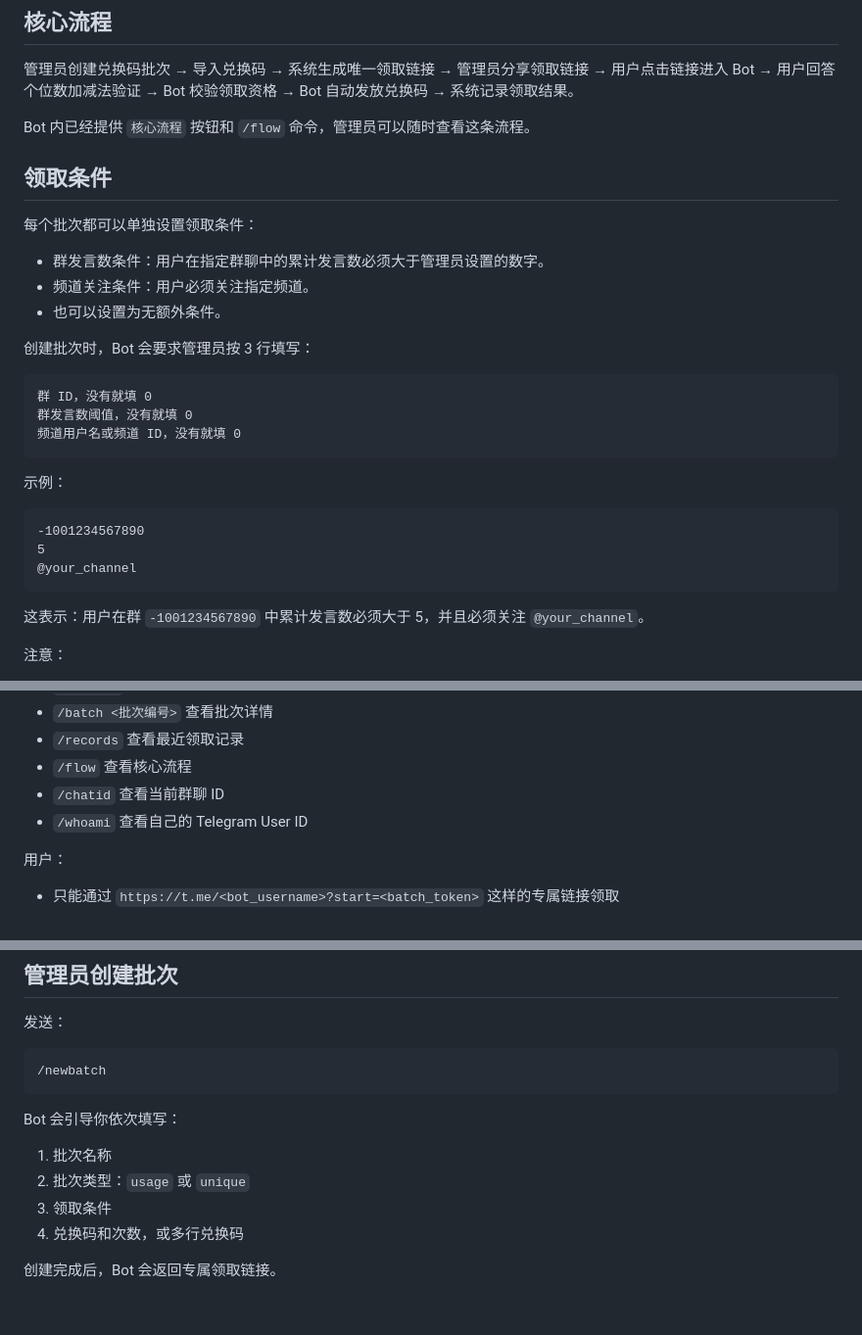
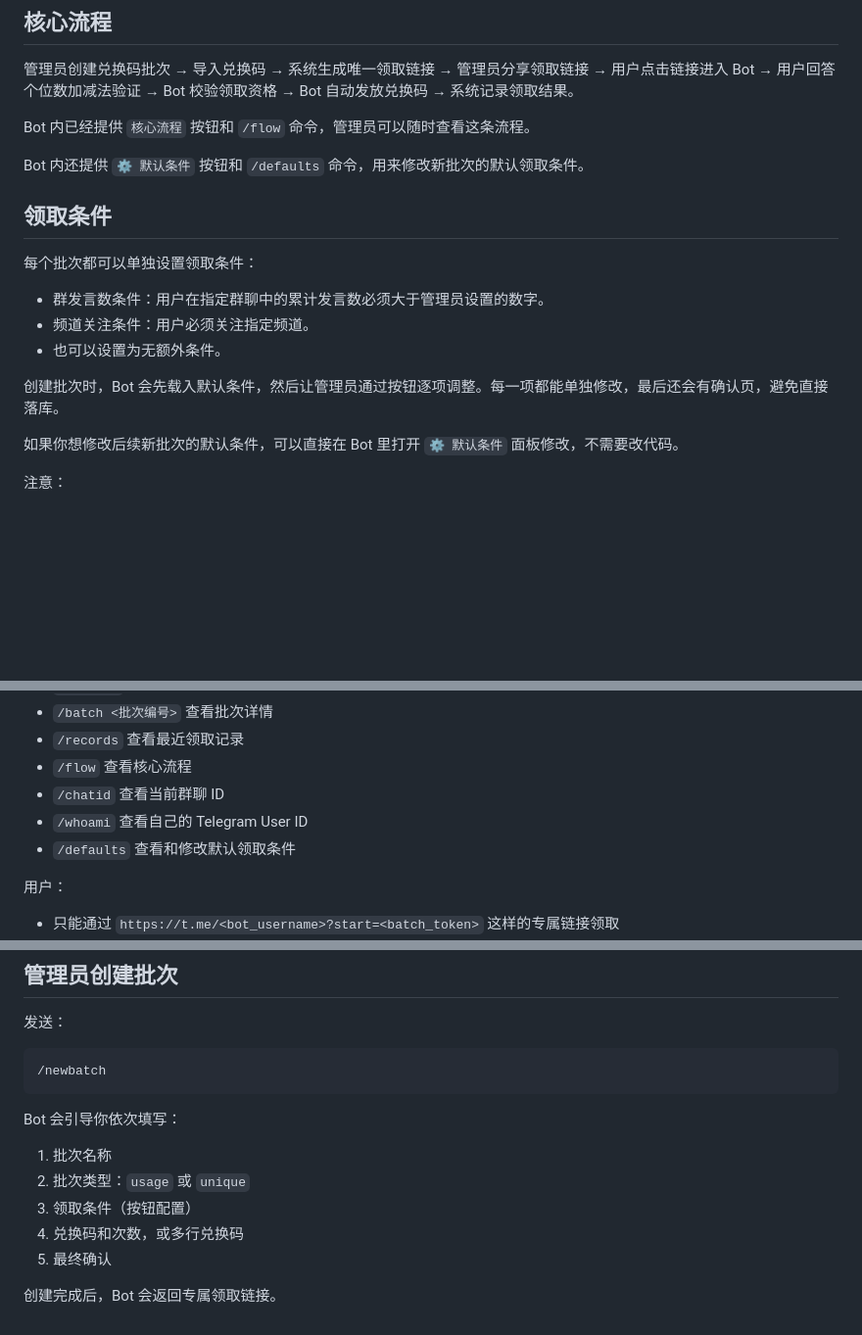
Before and after one commit to X-abin/telegeam-top, a Markdown page: README.md, 3 parts joined by grey strips. Shown at 98% size. Rendered like a GitHub page; blank space fills up the shorter version.

Commit message:
Optimize batch setup UX

````diff
--- a/README.md
+++ b/README.md
@@ -18,6 +18,8 @@
 
 Bot 内已经提供 `核心流程` 按钮和 `/flow` 命令，管理员可以随时查看这条流程。
 
+Bot 内还提供 `⚙️ 默认条件` 按钮和 `/defaults` 命令，用来修改新批次的默认领取条件。
+
 ## 领取条件
 
 每个批次都可以单独设置领取条件：
@@ -26,23 +28,9 @@ Bot 内已经提供 `核心流程` 按钮和 `/flow` 命令，管理员可以随
 - 频道关注条件：用户必须关注指定频道。
 - 也可以设置为无额外条件。
 
-创建批次时，Bot 会要求管理员按 3 行填写：
+创建批次时，Bot 会先载入默认条件，然后让管理员通过按钮逐项调整。每一项都能单独修改，最后还会有确认页，避免直接落库。
 
-```text
-群 ID，没有就填 0
-群发言数阈值，没有就填 0
-频道用户名或频道 ID，没有就填 0
-```
-
-示例：
-
-```text
--1001234567890
-5
-@your_channel
-```
-
-这表示：用户在群 `-1001234567890` 中累计发言数必须大于 5，并且必须关注 `@your_channel`。
+如果你想修改后续新批次的默认条件，可以直接在 Bot 里打开 `⚙️ 默认条件` 面板修改，不需要改代码。
 
 注意：
 
@@ -63,6 +51,7 @@ Bot 内已经提供 `核心流程` 按钮和 `/flow` 命令，管理员可以随
 - `/flow` 查看核心流程
 - `/chatid` 查看当前群聊 ID
 - `/whoami` 查看自己的 Telegram User ID
+- `/defaults` 查看和修改默认领取条件
 
 用户：
 
@@ -117,7 +106,8 @@ Bot 会引导你依次填写：
 
 1. 批次名称
 2. 批次类型：`usage` 或 `unique`
-3. 领取条件
+3. 领取条件（按钮配置）
 4. 兑换码和次数，或多行兑换码
+5. 最终确认
 
 创建完成后，Bot 会返回专属领取链接。
````
